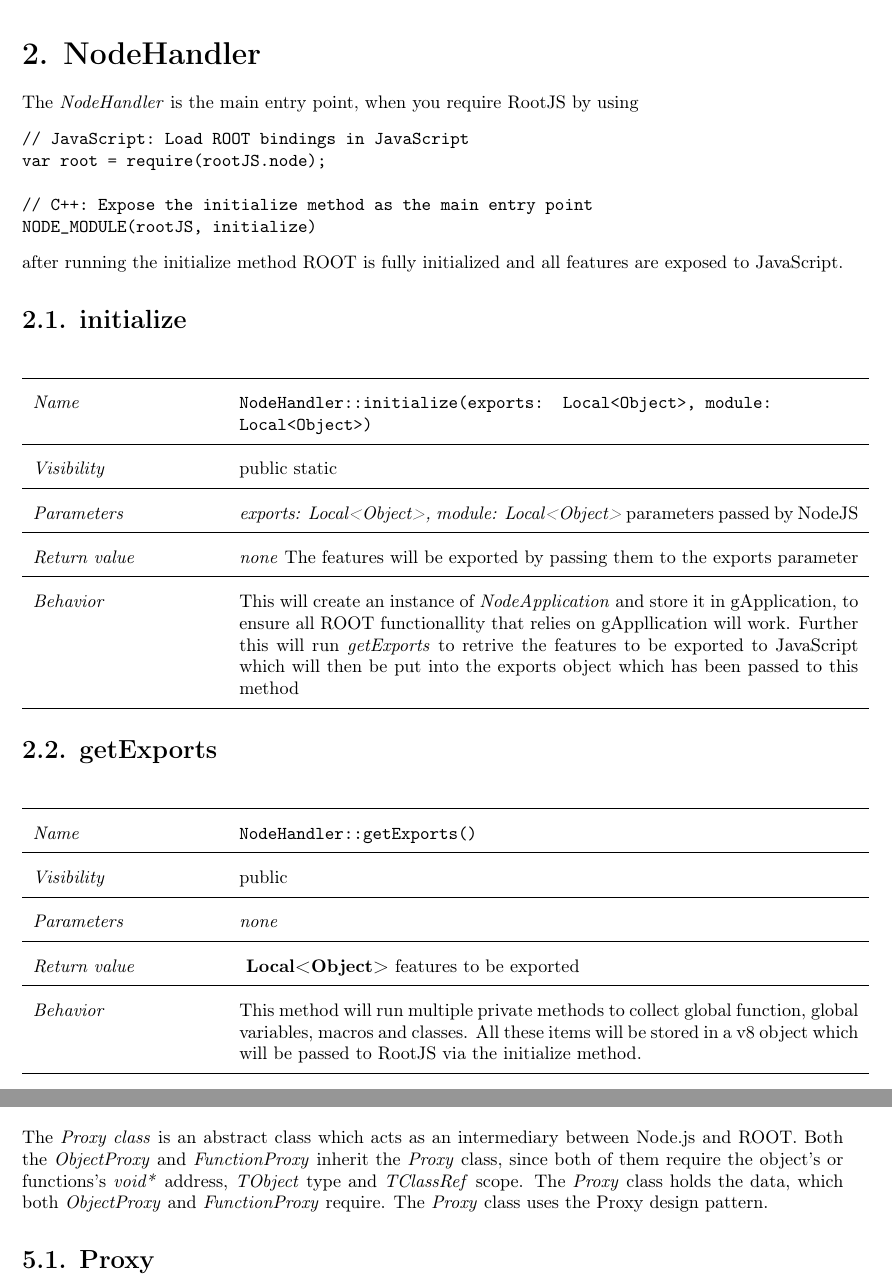
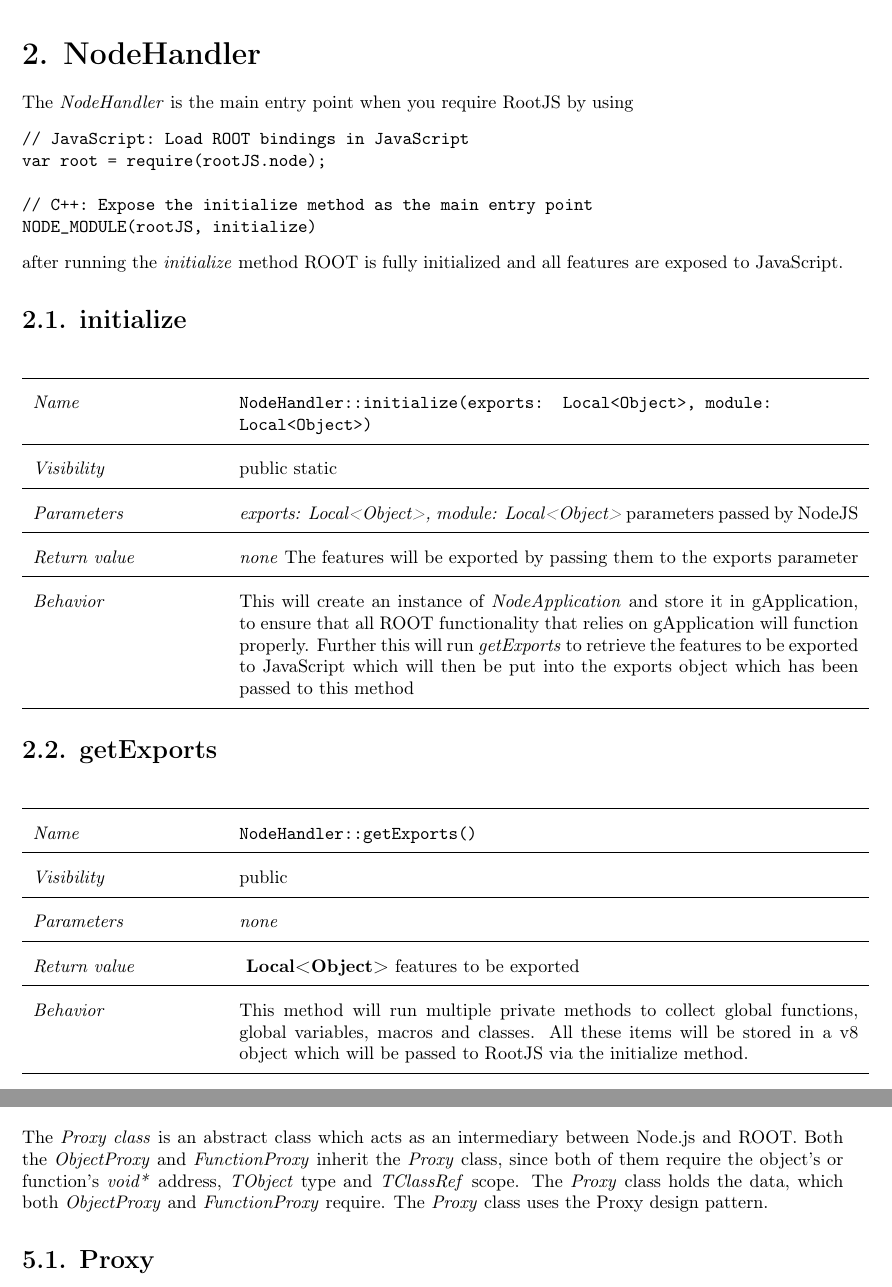
Before and after one commit to rootjs/design, a LaTeX document (design.tex, which reads latex/NodeHandler.tex, latex/Proxy.tex): two parts of pages 12 and 16 of 44, joined at a grey line, cut so that both start at the same text. Compiled offline with pdfLaTeX.

Commit message:
Correct minor typos

```diff
--- a/latex/NodeHandler.tex
+++ b/latex/NodeHandler.tex
@@ -1,5 +1,5 @@
 \chapter{NodeHandler}
-The \textit{NodeHandler} is the main entry point, when you require RootJS by using
+The \textit{NodeHandler} is the main entry point when you require RootJS by using
 \begin{verbatim}
 // JavaScript: Load ROOT bindings in JavaScript
 var root = require(rootJS.node);
@@ -7,7 +7,7 @@
 // C++: Expose the initialize method as the main entry point
 NODE_MODULE(rootJS, initialize)
 \end{verbatim}
-after running the initialize method ROOT is fully initialized and all features are exposed to JavaScript.
+after running the \textit{initialize} method ROOT is fully initialized and all features are exposed to JavaScript.
 \section{initialize}
 \begin{longtable}{p{3cm} @{\hskip 1cm} p{12cm}}
  \hline
@@ -19,8 +19,8 @@
 \hline
 \textit{Return value} & \textit{none} The features will be exported by passing them to the exports parameter \\
   \hline
- \textit{Behavior} & This will create an instance of \textit{NodeApplication} and store it in gApplication, to ensure all ROOT functionallity that relies on gAppllication will work.
- Further this will run \textit{getExports} to retrive the features to be exported to JavaScript which will then be put into the exports object which has been passed to this method \\
+ \textit{Behavior} & This will create an instance of \textit{NodeApplication} and store it in gApplication, to ensure that all ROOT functionality that relies on gApplication will function properly.
+ Further this will run \textit{getExports} to retrieve the features to be exported to JavaScript which will then be put into the exports object which has been passed to this method \\
 \hline
 \end{longtable}
 \section{getExports}
@@ -34,7 +34,7 @@
 \hline
 \textit{Return value} & \textbf{ Local<Object>} features to be exported \\
   \hline
- \textit{Behavior} & This method will run multiple private methods to collect global function, global variables, macros and classes.
+ \textit{Behavior} & This method will run multiple private methods to collect global functions, global variables, macros and classes.
  All these items will be stored in a v8 object which will be passed to RootJS via the initialize method. \\
 \hline
 \end{longtable} \pagebreak
--- a/latex/Proxy.tex
+++ b/latex/Proxy.tex
@@ -1,5 +1,5 @@
 \chapter{Proxy}
-The \textit{Proxy class} is an abstract class which acts as an intermediary between Node.js and ROOT. Both the \textit{ObjectProxy} and \textit{FunctionProxy} inherit the \textit{Proxy} class, since both of them require the object's or functions's \textit{void*} address, \textit{TObject} type and \textit{TClassRef} scope. The \textit{Proxy} class holds the data, which both \textit{ObjectProxy} and \textit{FunctionProxy} require. The \textit{Proxy} class uses the Proxy design pattern.
+The \textit{Proxy class} is an abstract class which acts as an intermediary between Node.js and ROOT. Both the \textit{ObjectProxy} and \textit{FunctionProxy} inherit the \textit{Proxy} class, since both of them require the object's or function's \textit{void*} address, \textit{TObject} type and \textit{TClassRef} scope. The \textit{Proxy} class holds the data, which both \textit{ObjectProxy} and \textit{FunctionProxy} require. The \textit{Proxy} class uses the Proxy design pattern.
 \section{Proxy}
 \begin{longtable}{p{3cm} @{\hskip 1cm} p{12cm}}
  \hline
```
Also changed, not shown: latex/CallbackHandler.tex (+1 -1 lines), latex/FunctionProxy.tex (+6 -6 lines), latex/FunctionProxyFactory.tex (+1 -1 lines), latex/ObjectProxy.tex (+1 -1 lines), latex/TemplateFactory.tex (+1 -1 lines).
